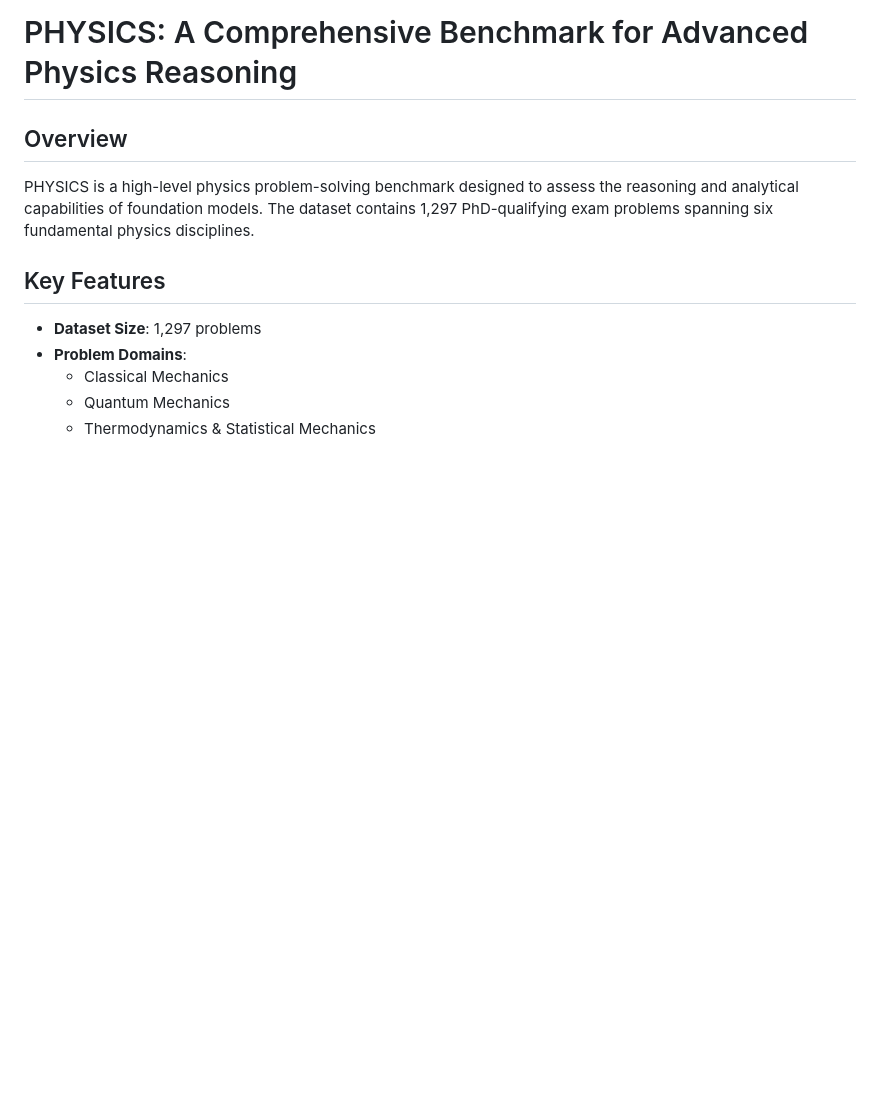
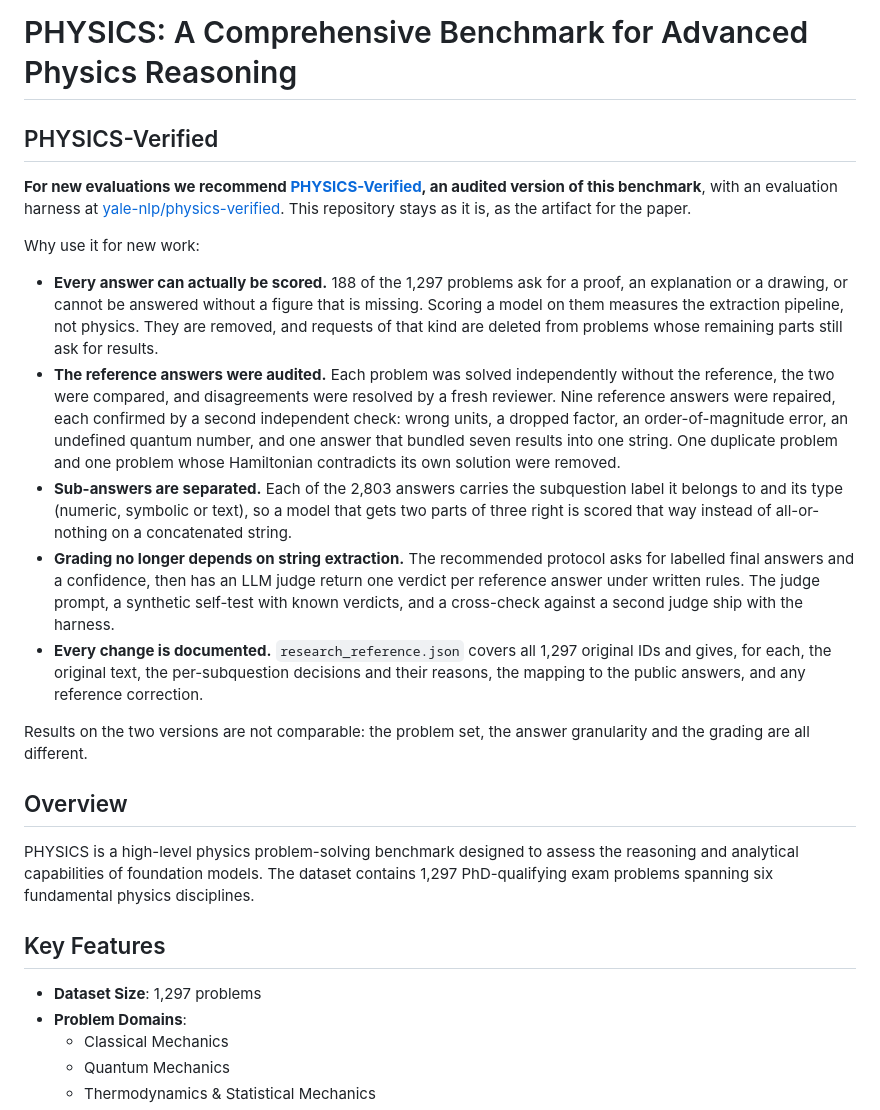
Before and after one commit to yale-nlp/Physics, a Markdown page: README.md, the part around the change. GitHub-like rendering; blank space fills up the shorter version.

Commit message:
Point to PHYSICS-Verified for new evaluations

```diff
--- a/README.md
+++ b/README.md
@@ -1,4 +1,18 @@
 # PHYSICS: A Comprehensive Benchmark for Advanced Physics Reasoning
+
+## PHYSICS-Verified
+
+**For new evaluations we recommend [PHYSICS-Verified](https://huggingface.co/datasets/yale-nlp/physics-verified), an audited version of this benchmark**, with an evaluation harness at [yale-nlp/physics-verified](https://github.com/yale-nlp/physics-verified). This repository stays as it is, as the artifact for the paper.
+
+Why use it for new work:
+
+- **Every answer can actually be scored.** 188 of the 1,297 problems ask for a proof, an explanation or a drawing, or cannot be answered without a figure that is missing. Scoring a model on them measures the extraction pipeline, not physics. They are removed, and requests of that kind are deleted from problems whose remaining parts still ask for results.
+- **The reference answers were audited.** Each problem was solved independently without the reference, the two were compared, and disagreements were resolved by a fresh reviewer. Nine reference answers were repaired, each confirmed by a second independent check: wrong units, a dropped factor, an order-of-magnitude error, an undefined quantum number, and one answer that bundled seven results into one string. One duplicate problem and one problem whose Hamiltonian contradicts its own solution were removed.
+- **Sub-answers are separated.** Each of the 2,803 answers carries the subquestion label it belongs to and its type (numeric, symbolic or text), so a model that gets two parts of three right is scored that way instead of all-or-nothing on a concatenated string.
+- **Grading no longer depends on string extraction.** The recommended protocol asks for labelled final answers and a confidence, then has an LLM judge return one verdict per reference answer under written rules. The judge prompt, a synthetic self-test with known verdicts, and a cross-check against a second judge ship with the harness.
+- **Every change is documented.** `research_reference.json` covers all 1,297 original IDs and gives, for each, the original text, the per-subquestion decisions and their reasons, the mapping to the public answers, and any reference correction.
+
+Results on the two versions are not comparable: the problem set, the answer granularity and the grading are all different.
 
 ## Overview
 PHYSICS is a high-level physics problem-solving benchmark designed to assess the reasoning and analytical capabilities of foundation models. The dataset contains 1,297 PhD-qualifying exam problems spanning six fundamental physics disciplines.
```
